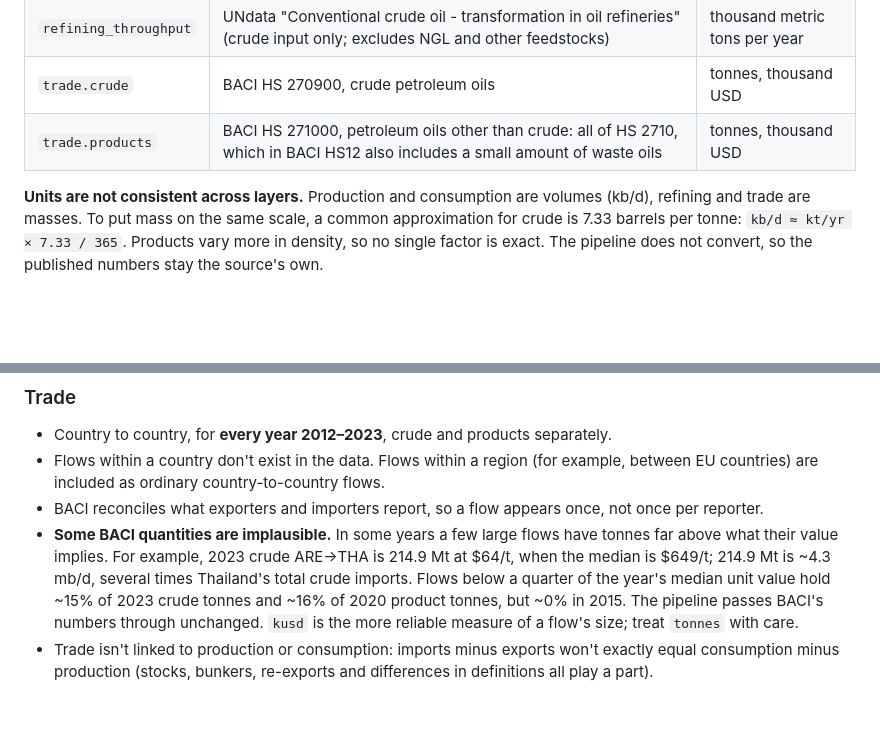
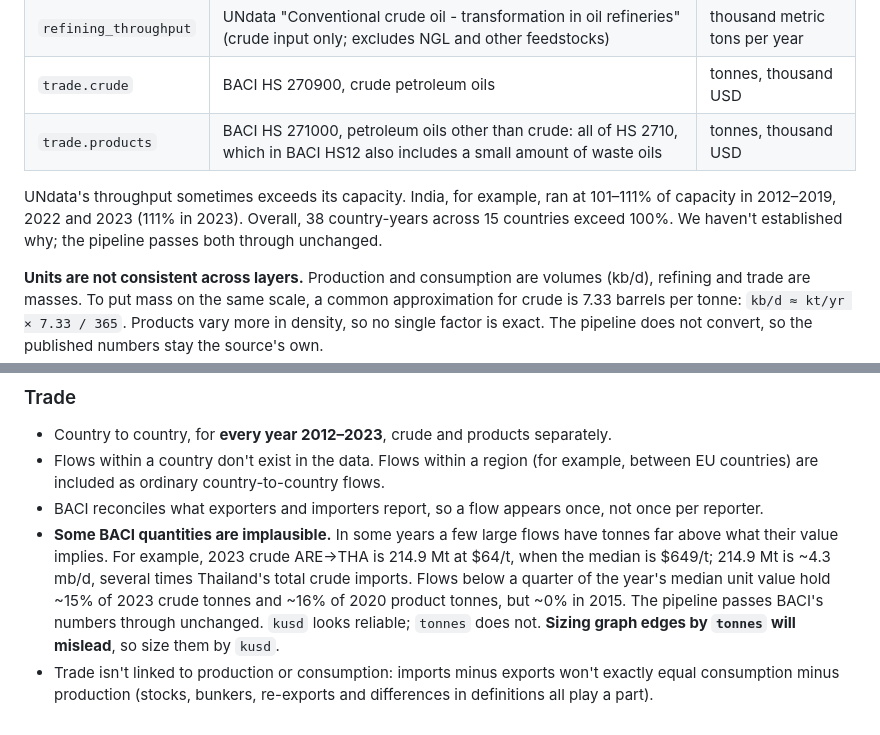
Before and after one commit to R-Koolen/oil-network, a Markdown page: pipeline/README.md, 2 parts joined by grey strips. Drawn GitHub-style; blank space fills up the shorter version.

Commit message:
docs(pipeline): tonnes-sized edges mislead; refinery throughput above capacity
Co-Authored-By: Claude Opus 5.5 <noreply@anthropic.com>

```diff
--- a/pipeline/README.md
+++ b/pipeline/README.md
@@ -74,6 +74,10 @@ for all of them. The start is set by BACI HS12, which begins in 2012. The end is
 | `trade.crude` | BACI HS 270900, crude petroleum oils | tonnes, thousand USD |
 | `trade.products` | BACI HS 271000, petroleum oils other than crude: all of HS 2710, which in BACI HS12 also includes a small amount of waste oils | tonnes, thousand USD |
 
+UNdata's throughput sometimes exceeds its capacity. India, for example, ran at 101–111% of capacity in
+2012–2019, 2022 and 2023 (111% in 2023). Overall, 38 country-years across 15 countries exceed 100%. We haven't
+established why; the pipeline passes both through unchanged.
+
 **Units are not consistent across layers.** Production and consumption are volumes (kb/d), refining and trade
 are masses. To put mass on the same scale, a common approximation for crude is 7.33 barrels per tonne:
 `kb/d ≈ kt/yr × 7.33 / 365`. Products vary more in density, so no single factor is exact. The pipeline does
@@ -120,7 +124,7 @@ so nothing is left over.
   value implies. For example, 2023 crude ARE→THA is 214.9 Mt at $64/t, when the median is $649/t; 214.9 Mt is
   ~4.3 mb/d, several times Thailand's total crude imports. Flows below a quarter of the year's median unit
   value hold ~15% of 2023 crude tonnes and ~16% of 2020 product tonnes, but ~0% in 2015. The pipeline passes
-  BACI's numbers through unchanged. `kusd` is the more reliable measure of a flow's size; treat `tonnes` with
-  care.
+  BACI's numbers through unchanged. `kusd` looks reliable; `tonnes` does not. **Sizing graph edges by
+  `tonnes` will mislead**, so size them by `kusd`.
 - Trade isn't linked to production or consumption: imports minus exports won't exactly equal consumption
   minus production (stocks, bunkers, re-exports and differences in definitions all play a part).
```
